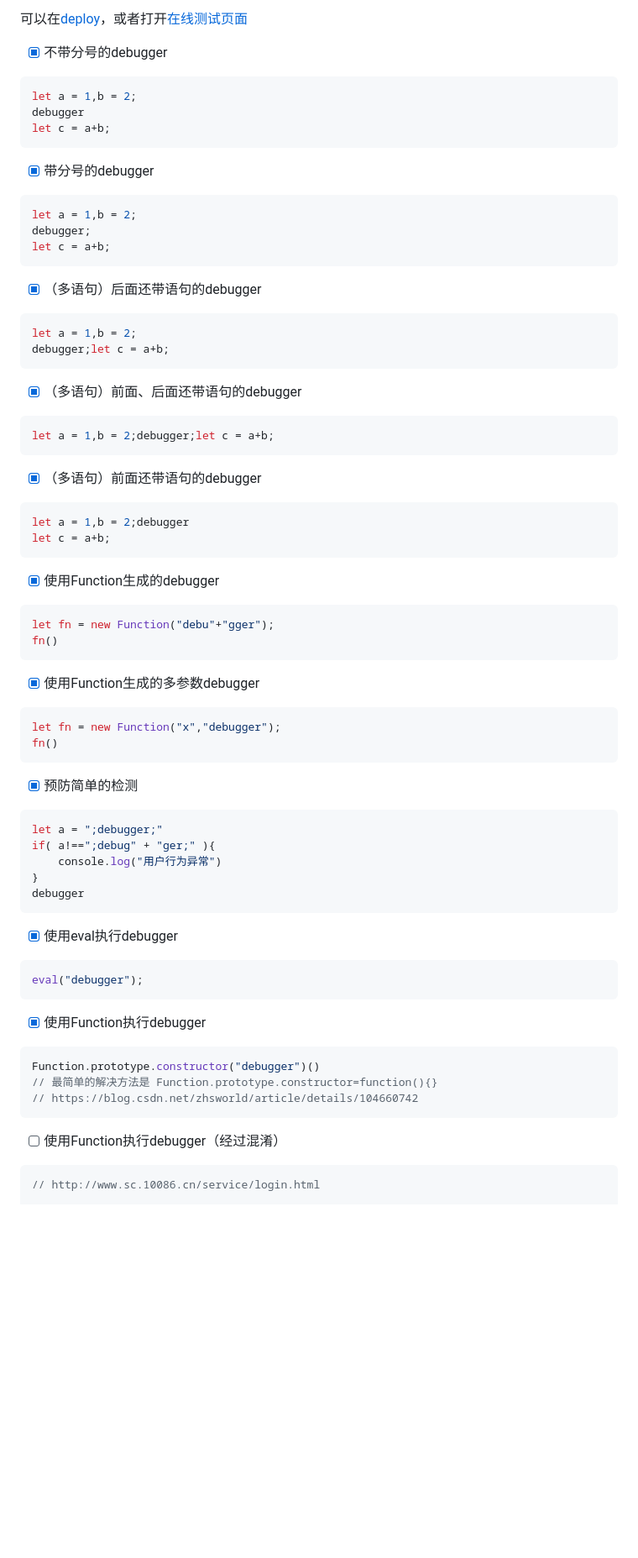
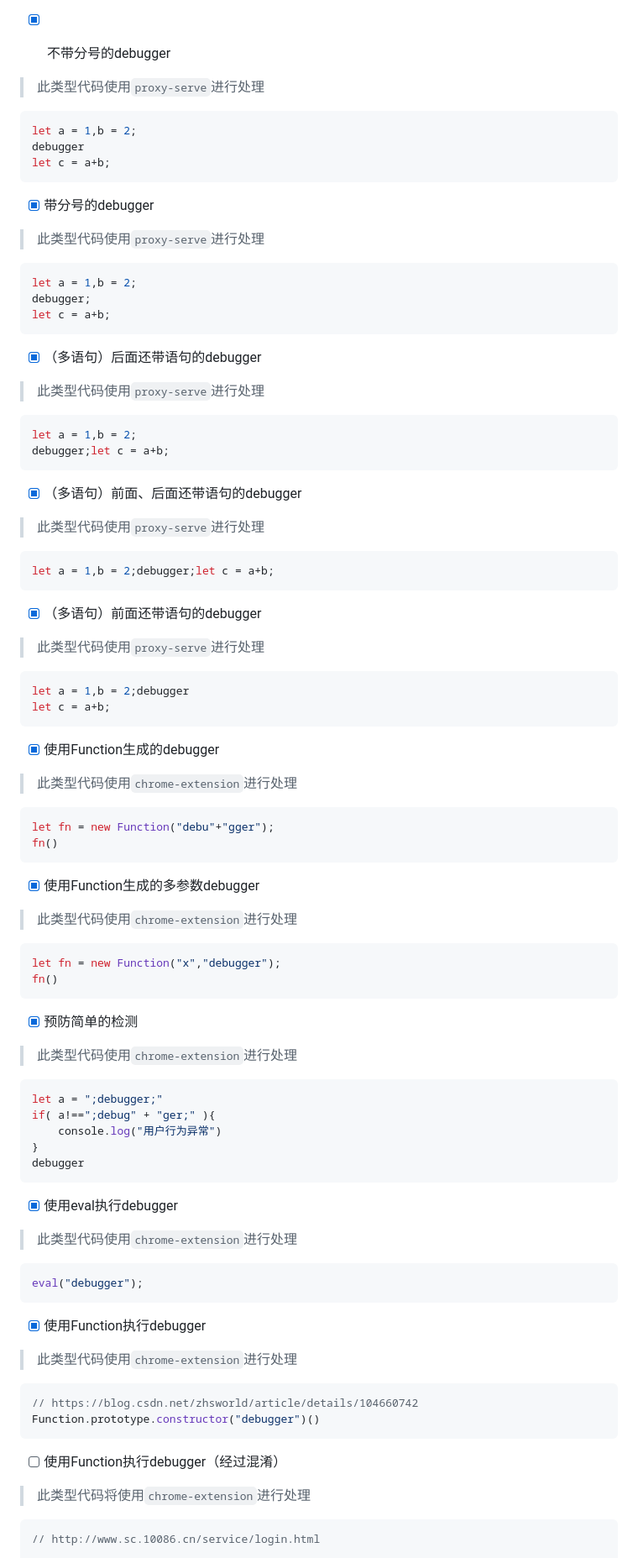
Before and after one commit to kajweb/stop-debugger, a Markdown page: README.md, the part around one of its changes. Shown at 84% size. Rendered like a GitHub page; blank space fills up the shorter version.

````diff
--- a/README.md
+++ b/README.md
@@ -53,6 +73,8 @@ chrome拓展的源码
 
 - [x] 不带分号的debugger
 
+
+> 此类型代码使用`proxy-serve`进行处理
 ```js
 let a = 1,b = 2;
 debugger
@@ -60,6 +82,9 @@ let c = a+b;
 ```
 
 - [x] 带分号的debugger
+
+>此类型代码使用`proxy-serve`进行处理
+
 ```js
 let a = 1,b = 2;
 debugger;
@@ -67,35 +92,56 @@ let c = a+b;
 ```
 
 - [x] （多语句）后面还带语句的debugger
+
+>此类型代码使用`proxy-serve`进行处理
+
+
 ```js
 let a = 1,b = 2;
 debugger;let c = a+b;
 ```
 
 - [x] （多语句）前面、后面还带语句的debugger
+
+>此类型代码使用`proxy-serve`进行处理
+
+
 ```js
 let a = 1,b = 2;debugger;let c = a+b;
 ```
 
 - [x] （多语句）前面还带语句的debugger
+
+>此类型代码使用`proxy-serve`进行处理
+
+
 ```js
 let a = 1,b = 2;debugger
 let c = a+b;
 ```
 
 - [x] 使用Function生成的debugger
+
+>此类型代码使用`chrome-extension`进行处理
+
+
 ```js
 let fn = new Function("debu"+"gger");
 fn()
 ```
 
 - [x] 使用Function生成的多参数debugger
+
+>此类型代码使用`chrome-extension`进行处理
+
 ```js
 let fn = new Function("x","debugger");
 fn()
 ```
 
 - [x] 预防简单的检测
+
+>此类型代码使用`chrome-extension`进行处理
 
 ```js
 let a = ";debugger;"
@@ -107,20 +153,25 @@ debugger
 
 - [x] 使用eval执行debugger
 
+>此类型代码使用`chrome-extension`进行处理
+
 ```js
 eval("debugger");
 ```
 
 - [x] 使用Function执行debugger
 
+>此类型代码使用`chrome-extension`进行处理
+
 ```js
+// https://blog.csdn.net/zhsworld/article/details/104660742
 Function.prototype.constructor("debugger")()
-// 最简单的解决方法是 Function.prototype.constructor=function(){}
-// https://blog.csdn.net/zhsworld/article/details/104660742
 ```
 
 
 - [ ] 使用Function执行debugger（经过混淆）
+
+>此类型代码将使用`chrome-extension`进行处理
 
 ```js
 // http://www.sc.10086.cn/service/login.html
````
Also changed, not shown: other parts of README.md (+62 -20 lines), docs/README_EN.md (added, +230 -0 lines), chrome-extension/img/icon.png, 13 other files.
